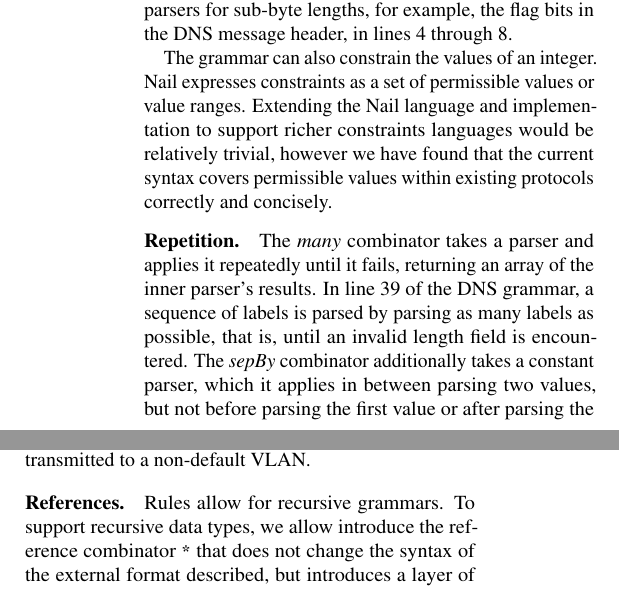
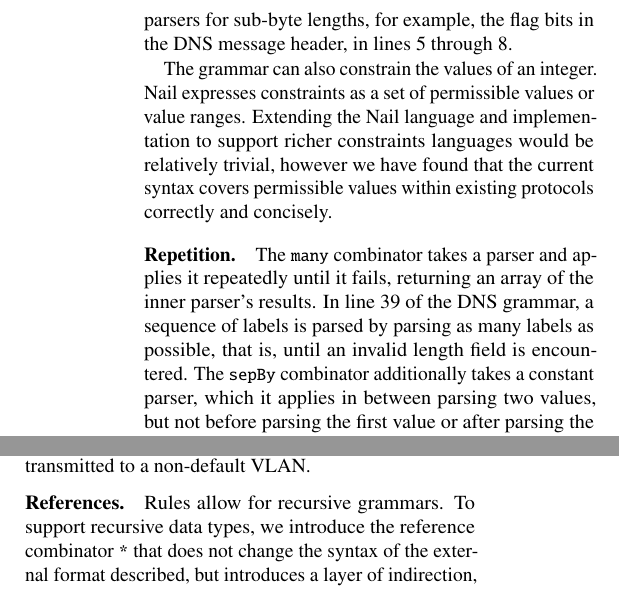
Before and after one commit to jbangert/nail, a LaTeX paper (paper/osdi14/main.tex, which reads paper/osdi14/design.tex): two parts of the columns of pages 6 and 7 of 14 before the commit and two parts of the columns of page 7 of 14 after it, joined at a grey line, cut so that both start at the same text. Compiled offline with pdfLaTeX; a LaTeX package or settings file that is missing is left out.

Commit message:
4.2 nits

```diff
--- a/paper/osdi14/design.tex
+++ b/paper/osdi14/design.tex
@@ -144,7 +143,7 @@ reference.
 Nail's fundamental parsers represent signed or unsigned
 integers with arbitrary lengths up to 64 bits.
 Note that is possible to define parsers for sub-byte lengths, for example, the flag bits in the DNS
-message header, in lines 4 through 8.
+message header, in lines 5 through 8.
 
 The grammar can also constrain the values of an integer.  Nail expresses
 constraints as a set of permissible values or value ranges. Extending the Nail language and
@@ -155,11 +154,11 @@ concisely.
 
 \paragraph{Repetition.}
 
-The \emph{many} combinator takes a parser and applies it repeatedly
+The \cc{many} combinator takes a parser and applies it repeatedly
 until it fails, returning an array of the inner parser's results. In line 39 of the DNS grammar, a
 sequence of labels is parsed by parsing as many labels as possible, that is, until an invalid length
 field is encountered.
-The \emph{sepBy} combinator
+The \cc{sepBy} combinator
 additionally takes a constant parser, which it applies in between parsing
 two values, but not before parsing the first value or after parsing the
 last.  This is useful for parsing an array of items delimited by a separator.
@@ -236,10 +235,10 @@ without consuming input when it cannot recognize that value. Syntactically, \cc{
 equivalent to a choice between the parser and an empty structure, but in the internal model it is
 more concisely represented as a reference that is null when the parser fails.
 For example, the grammar for  Ethernet headers uses \cc{optional vlan\_header} to parse the VLAN
-header that only appears in Ethernet packets transmitted to a non-default VLAN\@.
+header that appears only in Ethernet packets transmitted to a non-default VLAN\@.
 
 \paragraph{References.}
-Rules allow for recursive grammars. To support recursive data types, we allow introduce the
+Rules allow for recursive grammars. To support recursive data types, we introduce the
 reference combinator \cc{*}  that does not change the syntax of the external format described, but
 introduces a layer of indirection, such as a reference or pointer, to the model data type.
 The reference combinator does not need to be used when another combinator, such as \cc{optional} or
--- a/paper/osdi14/main.tex
+++ b/paper/osdi14/main.tex
@@ -40,6 +40,9 @@
 \input{glyphtounicode}
 \pdfgentounicode=1
 
+\widowpenalty=5000
+\clubpenalty=5000
+
 \input{cmds}
 \input{code/fmt}
 
```
Also changed, not shown: paper/osdi14/fig-syntax.tex (+1 -1 lines), paper/osdi14/design.tex (5 more changed lines).
